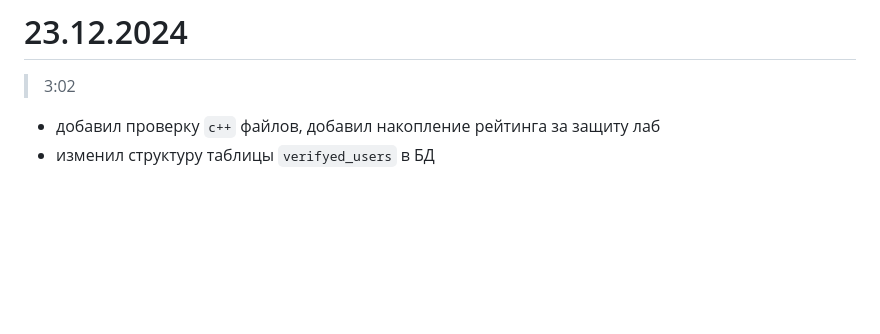
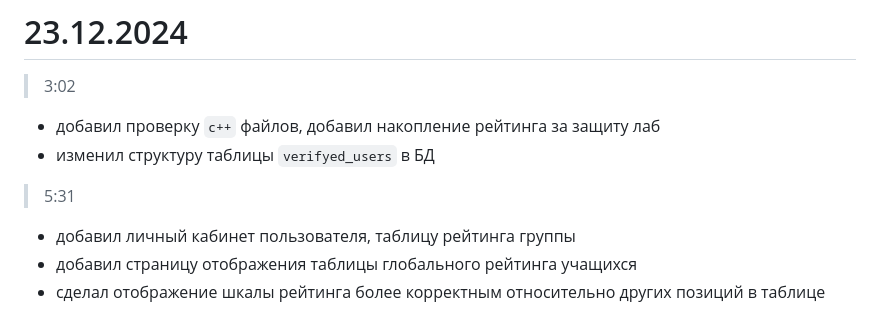
Before and after one commit to JKofAL/Veritas, a Markdown page: README.md, the part around the change. GitHub-like rendering; blank space fills up the shorter version.

Commit message:
отобразил изменения предыдущего коммита в README

```diff
--- a/README.md
+++ b/README.md
@@ -89,3 +89,9 @@ py run.py
 
 - добавил проверку `c++` файлов, добавил накопление рейтинга за защиту лаб
 - изменил структуру таблицы `verifyed_users` в БД
+
+> 5:31
+
+- добавил личный кабинет пользователя, таблицу рейтинга группы
+- добавил страницу отображения таблицы глобального рейтинга учащихся
+- сделал отображение шкалы рейтинга более корректным относительно других позиций в таблице
```
